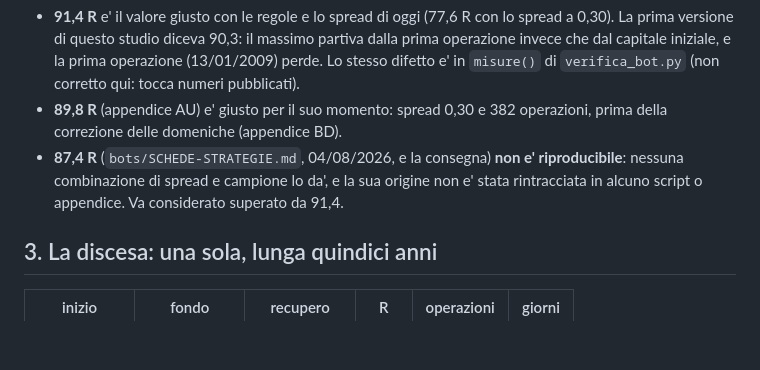
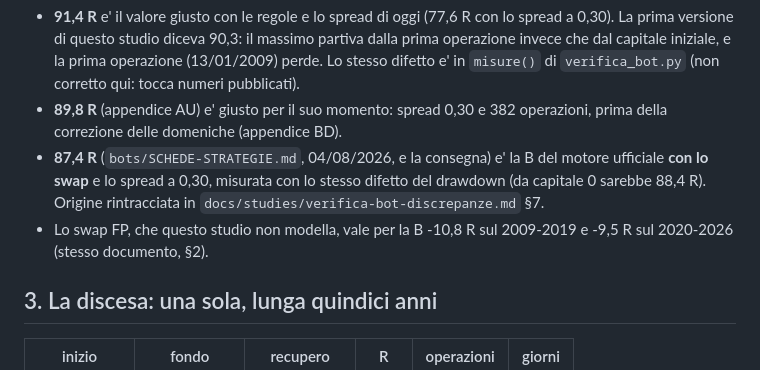
Before and after one commit to BRATZ-STAGING/sviluppo-strategie-e-bot, a Markdown page: docs/studies/b-prima-della-demo.md, the part around the change. Rendered like a GitHub page; blank space fills up the shorter version.

Commit message:
Studio B: origine di 87,4 R rintracciata (swap e spread 0,30), swap della B citato
Co-Authored-By: Claude Opus 5.5 <noreply@anthropic.com>

```diff
--- a/docs/studies/b-prima-della-demo.md
+++ b/docs/studies/b-prima-della-demo.md
@@ -36,10 +36,12 @@ e `..._spegnimento.parquet` (204 partenze simulate).
   `misure()` di `verifica_bot.py` (non corretto qui: tocca numeri pubblicati).
 - **89,8 R** (appendice AU) e' giusto per il suo momento: spread 0,30 e 382
   operazioni, prima della correzione delle domeniche (appendice BD).
-- **87,4 R** (`bots/SCHEDE-STRATEGIE.md`, 04/08/2026, e la consegna) **non e'
-  riproducibile**: nessuna combinazione di spread e campione lo da', e la sua
-  origine non e' stata rintracciata in alcuno script o appendice. Va
-  considerato superato da 91,4.
+- **87,4 R** (`bots/SCHEDE-STRATEGIE.md`, 04/08/2026, e la consegna) e' la B
+  del motore ufficiale **con lo swap** e lo spread a 0,30, misurata con lo
+  stesso difetto del drawdown (da capitale 0 sarebbe 88,4 R). Origine
+  rintracciata in `docs/studies/verifica-bot-discrepanze.md` §7.
+- Lo swap FP, che questo studio non modella, vale per la B -10,8 R sul
+  2009-2019 e -9,5 R sul 2020-2026 (stesso documento, §2).
 
 ## 3. La discesa: una sola, lunga quindici anni
 
```
